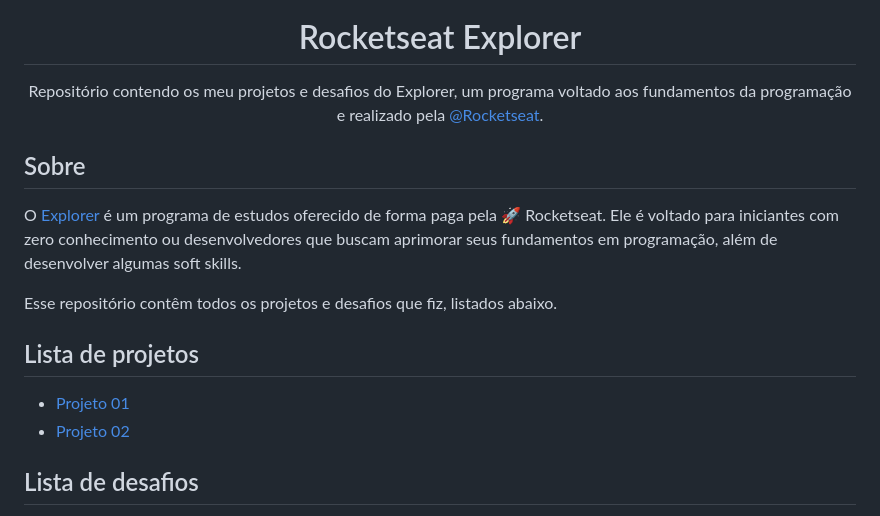
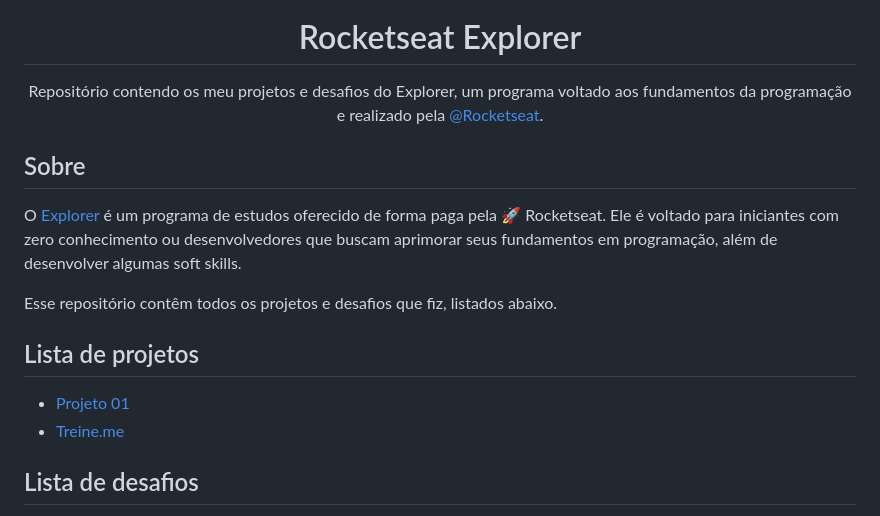
Before and after one commit to gabrielframeschi/rocketseat-explorer, a Markdown page: README.md, the part around the change printed below. Rendered like a GitHub page.

Commit message:
minor fixes and project 2 readme file

```diff
--- a/README.md
+++ b/README.md
@@ -13,7 +13,7 @@ Esse repositório contêm todos os projetos e desafios que fiz, listados abaixo.
 ## Lista de projetos
 
 - [Projeto 01](projetos/projeto-01/)
-- [Projeto 02](projetos/projeto-02/)
+- [Treine.me](projetos/projeto-02/)
 
 ## Lista de desafios
 
```
Also changed, not shown: other parts of README.md (+1 -1 lines), projetos/projeto-02/README.md (+1 -1 lines), docs/images/print-projeto-treine-me-1.jpg.
